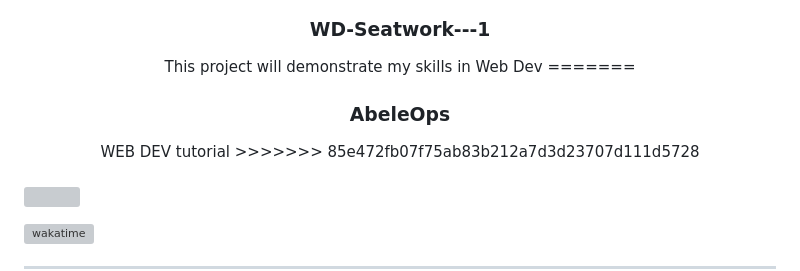
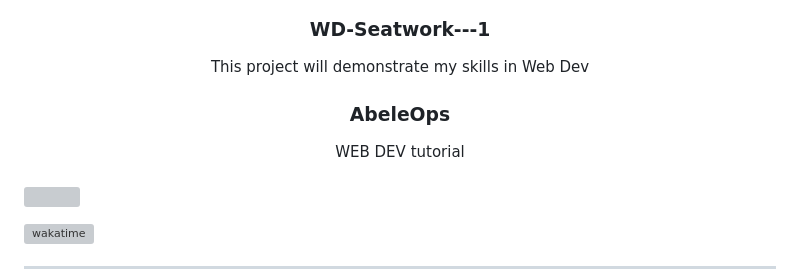
Before and after one commit to Abeleops/WD-Seatwork---1, a Markdown page: readme.md, the part around the change. GitHub-like rendering; grey boxes are pictures that could not be loaded.

```diff
--- a/readme.md
+++ b/readme.md
@@ -15,13 +15,13 @@
 <!-- TODO: Make a short description -->
 <div align="center">
   This project will demonstrate my skills in Web Dev
-=======
+
   <h3 align="center">AbeleOps</h3>
 </div>
 <!-- TODO: Make a short description -->
 <div align="center">
   WEB DEV tutorial
->>>>>>> 85e472fb07f75ab83b212a7d3d23707d111d5728
+
 </div>
 
 <br />
```
